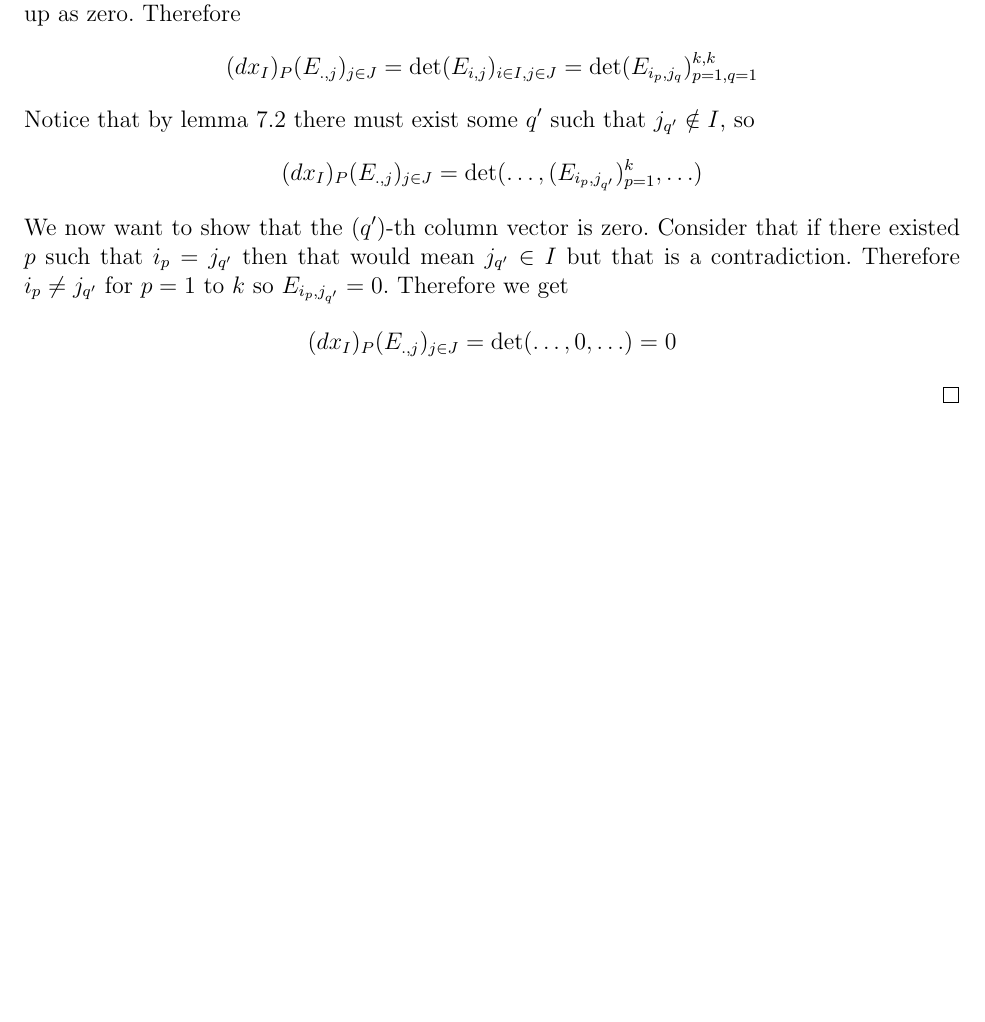
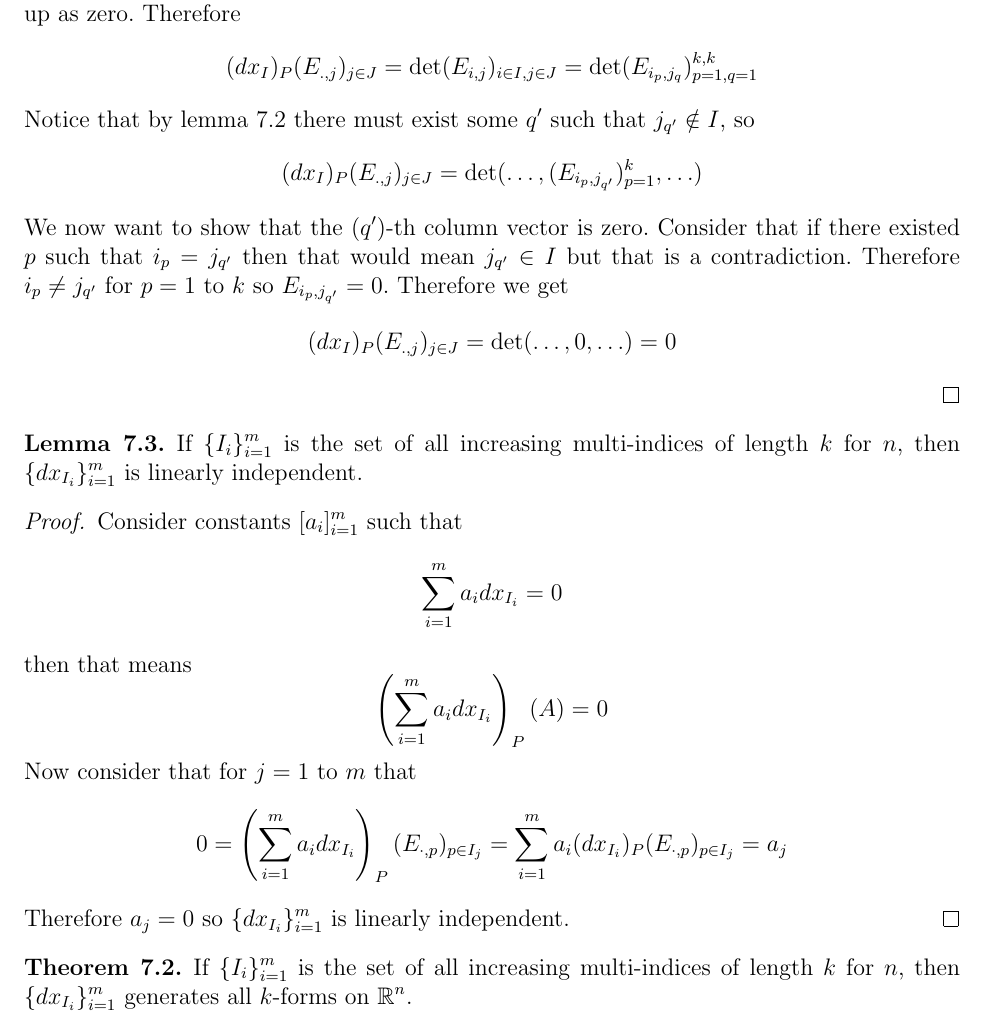
Before and after one commit to griffin-lora/Differential_Geometry_Notes, a LaTeX document (k_forms.tex): part of page 4 of 4, cut so that both start at the same text, the shorter picture padded with empty space. Compiled offline with pdfLaTeX.

Commit message:
add linear independence proof

```diff
--- a/k_forms.tex
+++ b/k_forms.tex
@@ -212,4 +212,29 @@ Also notice that we can always rewrite a multi-index $I$ to be in increasing ord
     \end{align*}
 \end{proof}
 
+\begin{lemma}
+    If $\{I_i\}_{i = 1}^m$ is the set of all increasing multi-indices of length $k$ for $n$, then $\{dx_{I_i}\}_{i = 1}^m$ is linearly independent.
+\end{lemma}
+\begin{proof}
+    Consider constants $[a_i]_{i = 1}^m$ such that
+    \[
+        \sum_{i = 1}^m a_i dx_{I_i} = 0
+    \]
+    then that means
+    \[
+        \left(\sum_{i = 1}^m a_i dx_{I_i}\right)_P(A) = 0
+    \]
+    Now consider that for $j = 1$ to $m$ that
+    \begin{align*}
+        0
+        &= \left(\sum_{i = 1}^m a_i dx_{I_i}\right)_P(E_{\cdot, p})_{p \in I_j} = \sum_{i = 1}^m a_i(dx_{I_i})_P(E_{\cdot, p})_{p \in I_j}
+        = a_j
+    \end{align*}
+    Therefore $a_j =  0$ so $\{dx_{I_i}\}_{i = 1}^m$ is linearly independent.
+\end{proof}
+
+\begin{theorem}
+    If $\{I_i\}_{i = 1}^m$ is the set of all increasing multi-indices of length $k$ for $n$, then $\{dx_{I_i}\}_{i = 1}^m$ generates all $k$-forms on $\real^n$.
+\end{theorem}
+
 \end{document}
```
Also changed, not shown: k_forms.tex (2 more changed lines).
